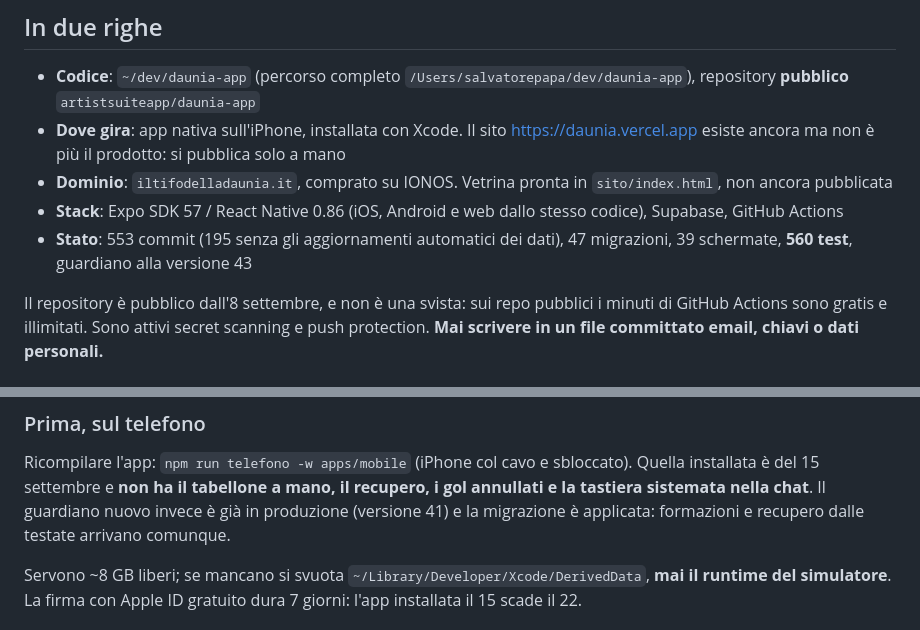
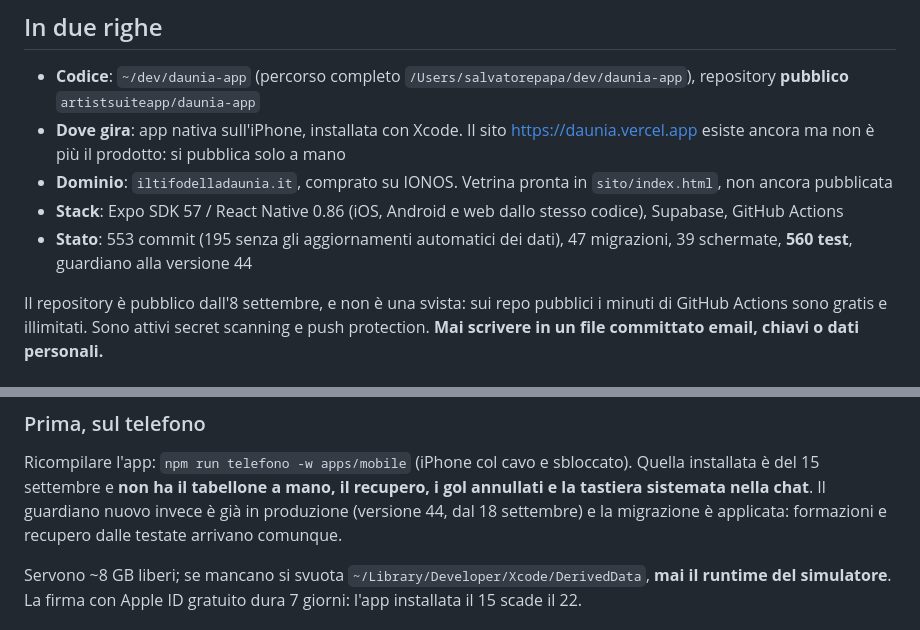
Before and after one commit to artistsuiteapp/daunia-app, a Markdown page: RECAP.md, 2 parts joined by grey strips. Rendered like a GitHub page.

Commit message:
docs(recap): guardiano alla versione 44
Co-Authored-By: Claude Opus 5 <noreply@anthropic.com>

```diff
--- a/RECAP.md
+++ b/RECAP.md
@@ -15,7 +15,7 @@ perché, che è la parte che non si ricostruisce leggendo il codice.
 - **Dove gira**: app nativa sull'iPhone, installata con Xcode. Il sito <https://daunia.vercel.app> esiste ancora ma non è più il prodotto: si pubblica solo a mano
 - **Dominio**: `iltifodelladaunia.it`, comprato su IONOS. Vetrina pronta in `sito/index.html`, non ancora pubblicata
 - **Stack**: Expo SDK 57 / React Native 0.86 (iOS, Android e web dallo stesso codice), Supabase, GitHub Actions
-- **Stato**: 553 commit (195 senza gli aggiornamenti automatici dei dati), 47 migrazioni, 39 schermate, **560 test**, guardiano alla versione 43
+- **Stato**: 553 commit (195 senza gli aggiornamenti automatici dei dati), 47 migrazioni, 39 schermate, **560 test**, guardiano alla versione 44
 
 Il repository è pubblico dall'8 settembre, e non è una svista: sui repo pubblici
 i minuti di GitHub Actions sono gratis e illimitati. Sono attivi secret scanning
@@ -528,7 +528,7 @@ tabellone a mano, le formazioni dalle testate e il recupero.
 Ricompilare l'app: `npm run telefono -w apps/mobile` (iPhone col cavo e
 sbloccato). Quella installata è del 15 settembre e **non ha il tabellone a mano,
 il recupero, i gol annullati e la tastiera sistemata nella chat**. Il guardiano
-nuovo invece è già in produzione (versione 41) e la migrazione è applicata:
+nuovo invece è già in produzione (versione 44, dal 18 settembre) e la migrazione è applicata:
 formazioni e recupero dalle testate arrivano comunque.
 
 Servono ~8 GB liberi; se mancano si svuota `~/Library/Developer/Xcode/DerivedData`,
```
